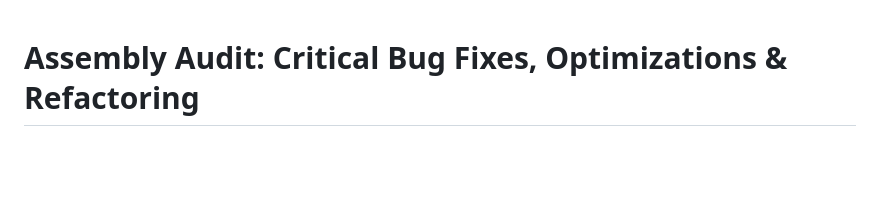
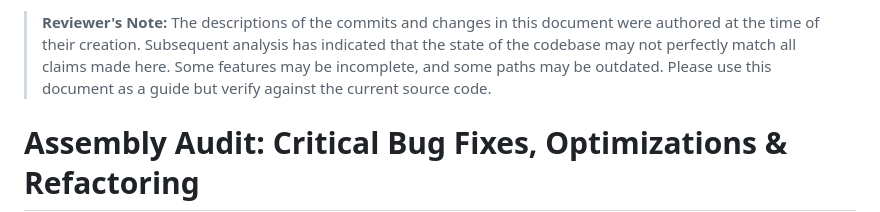
Before and after one commit to TACITVS/FP_ASM_LIB_DEV, a Markdown page: docs/reports/PR_DESCRIPTION.md, the part around the change. GitHub-like rendering; blank space fills up the shorter version.

Commit message:
docs: Add reviewer's note about potential discrepancies

```diff
--- a/docs/reports/PR_DESCRIPTION.md
+++ b/docs/reports/PR_DESCRIPTION.md
@@ -1,3 +1,5 @@
+> **Reviewer's Note:** The descriptions of the commits and changes in this document were authored at the time of their creation. Subsequent analysis has indicated that the state of the codebase may not perfectly match all claims made here. Some features may be incomplete, and some paths may be outdated. Please use this document as a guide but verify against the current source code.
+
 # Assembly Audit: Critical Bug Fixes, Optimizations & Refactoring
 
 This PR contains comprehensive improvements to the x64 AVX2 assembly codebase based on a systematic audit. All changes maintain backward compatibility while fixing critical bugs, improving performance, and reducing code duplication.
```
Also changed, not shown: docs/reports/PR_SUMMARY.md (+2 -0 lines).
